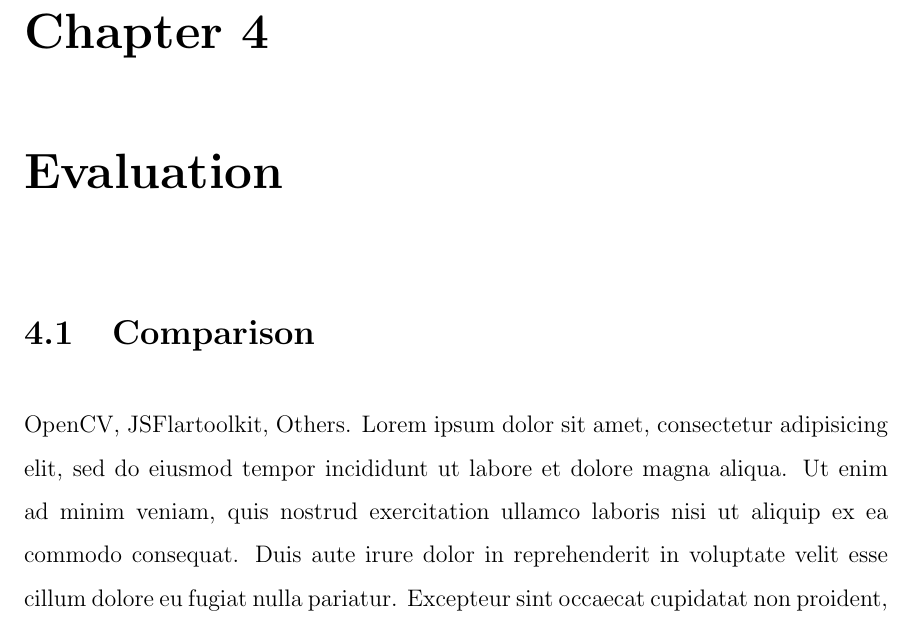
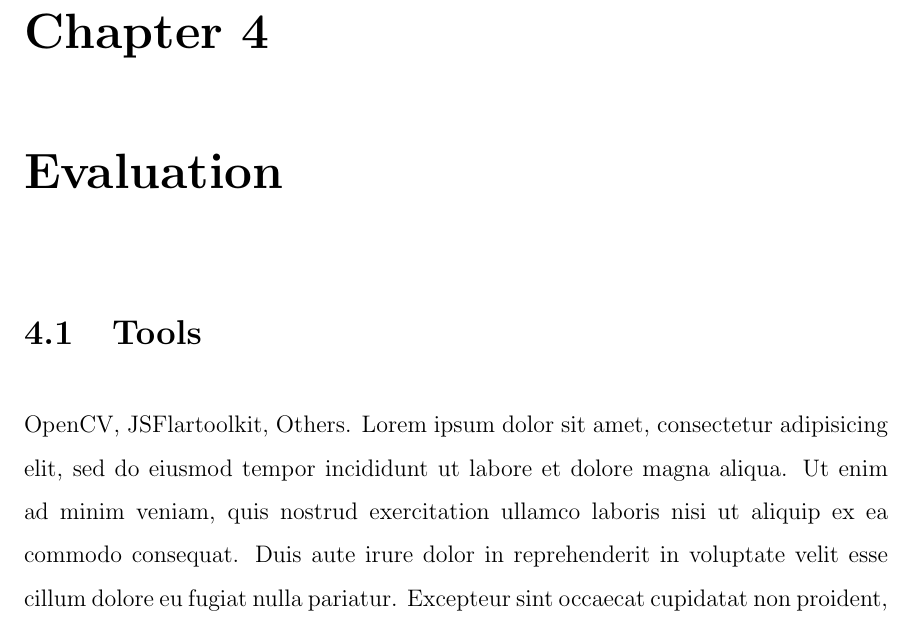
Before and after one commit to eduardolundgren/msc-ufpe-thesis, a LaTeX thesis (src/main.tex, which reads src/chapters/evaluation/main.tex): part of page 27 of 31, cut so that both start at the same text. Compiled offline with pdfLaTeX.

Commit message:
Rename section comparison to tools

```diff
--- a/src/chapters/evaluation/main.tex
+++ b/src/chapters/evaluation/main.tex
@@ -1,8 +1,8 @@
 \chapter{Evaluation} % (fold)
 \label{cha:evaluation}
 
-\section{Comparison} % (fold)
-\label{sec:evaluation:comparison}
+\section{Tools} % (fold)
+\label{sec:evaluation:tools}
 
 OpenCV, JSFlartoolkit, Others.
 Lorem ipsum dolor sit amet, consectetur adipisicing elit, sed do eiusmod
```
